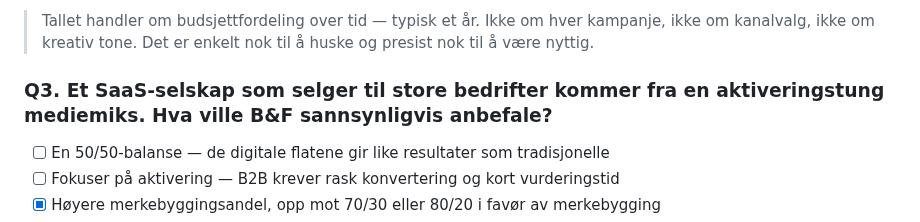
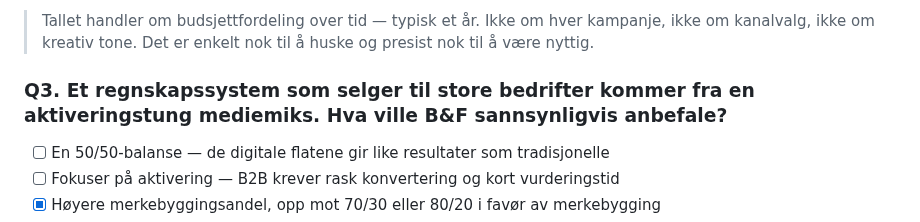
Before and after one commit to fiskaturet/morgenstern_kurs, a Markdown page: kurs-innhold/dag-3.md, the part around the change. Rendered like a GitHub page.

```diff
--- a/kurs-innhold/dag-3.md
+++ b/kurs-innhold/dag-3.md
@@ -101,7 +101,7 @@ Bruk listen når du vurderer en plan eller en kampanje, ikke en enkelt idé.
 
 > Tallet handler om budsjettfordeling over tid — typisk et år. Ikke om hver kampanje, ikke om kanalvalg, ikke om kreativ tone. Det er enkelt nok til å huske og presist nok til å være nyttig.
 
-### Q3. Et SaaS-selskap som selger til store bedrifter kommer fra en aktiveringstung mediemiks. Hva ville B&F sannsynligvis anbefale?
+### Q3. Et regnskapssystem som selger til store bedrifter kommer fra en aktiveringstung mediemiks. Hva ville B&F sannsynligvis anbefale?
 
 - [ ] En 50/50-balanse — de digitale flatene gir like resultater som tradisjonelle
 - [ ] Fokuser på aktivering — B2B krever rask konvertering og kort vurderingstid
```
